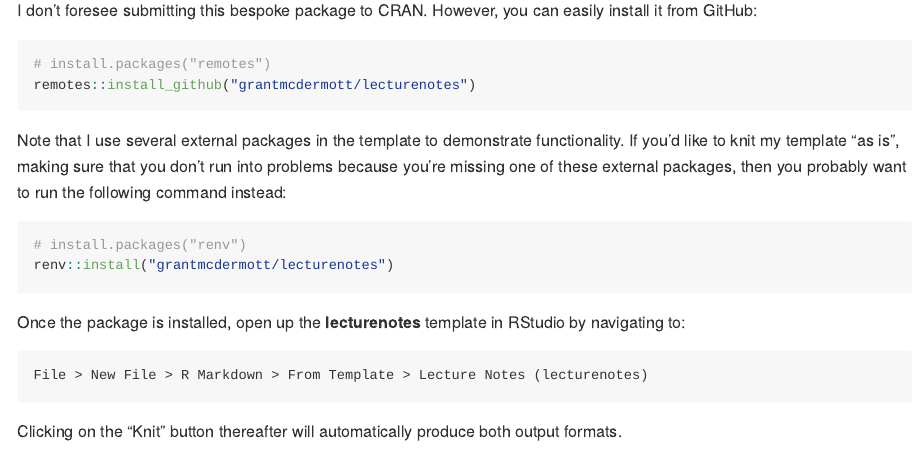
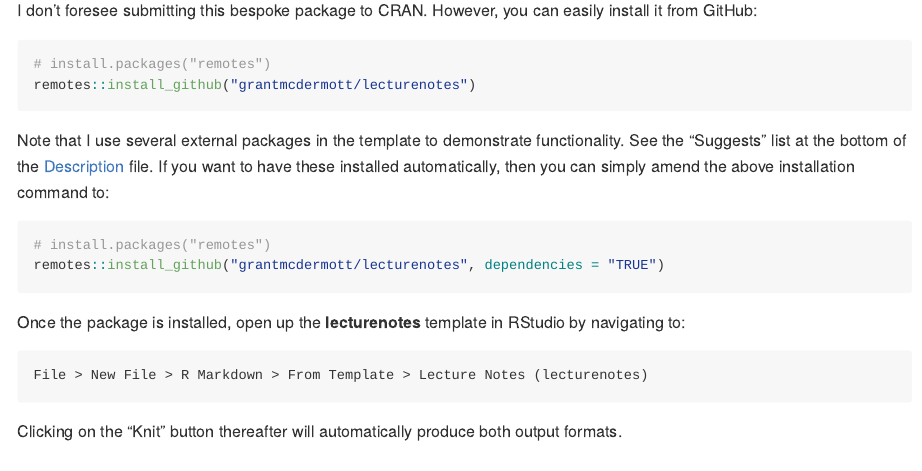
Before and after one commit to grantmcdermott/lecturenotes, an R Markdown document (README.Rmd): the page in a window 1100 px wide, from 730 px down. The pictures show the output file README.md that the author committed with the source, drawn offline in the style of GitHub.

Commit message:
Update README

````diff
--- a/README.Rmd
+++ b/README.Rmd
@@ -56,13 +56,13 @@ remotes::install_github("grantmcdermott/lecturenotes")
 ```
 
 Note that I use several external packages in the template to demonstrate
-functionality. If you'd like to knit my template "as is", making sure that you
-don't run into problems because you're missing one of these external packages,
-then you probably want to run the following command instead:
+functionality. See the "Suggests" list at the bottom of the [Description](https://github.com/grantmcdermott/lecturenotes/blob/master/DESCRIPTION)
+file. If you want to have these installed automatically, then you can simply
+amend the above installation command to:
 
 ``` r
-# install.packages("renv")
-renv::install("grantmcdermott/lecturenotes")
+# install.packages("remotes")
+remotes::install_github("grantmcdermott/lecturenotes", dependencies = "TRUE")
 ```
 
 Once the package is installed, open up the **lecturenotes** template in RStudio
````
Also changed, not shown: README.md, README.Rmd (2 more changed lines).
